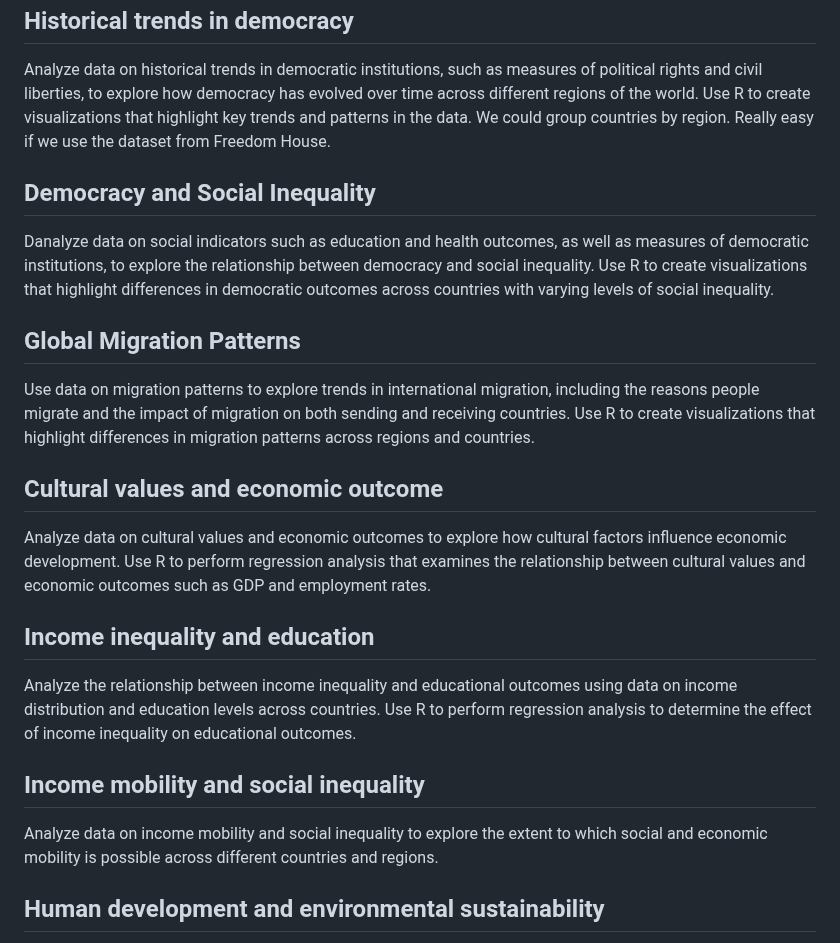
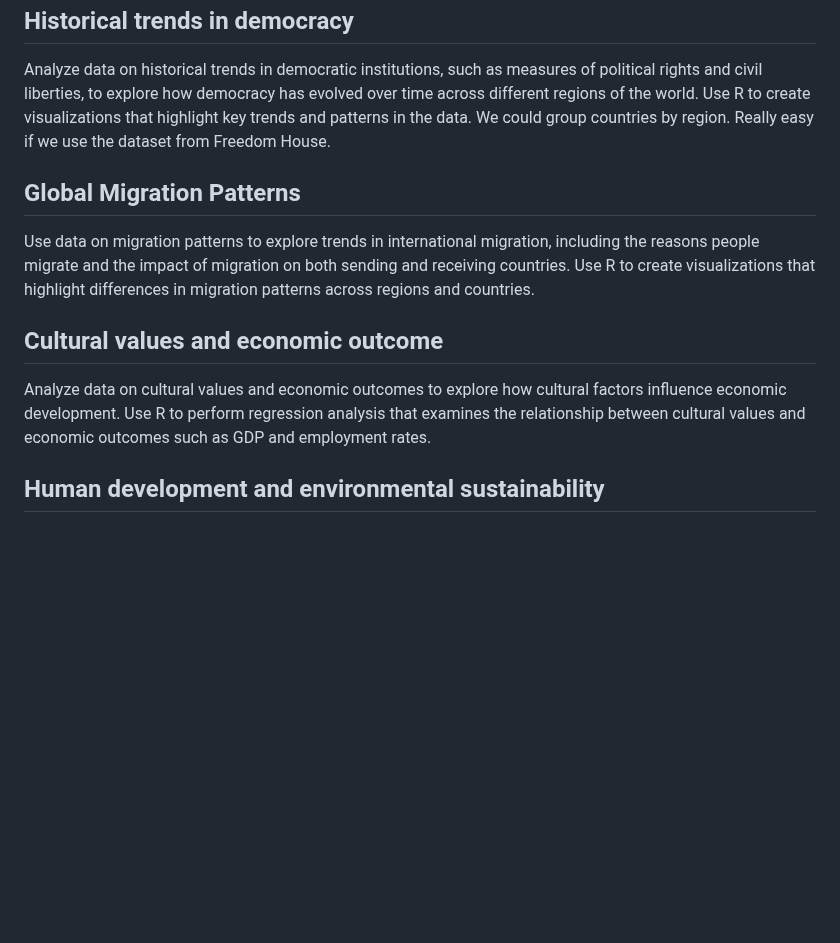
Before and after one commit to jaco4873/examining-global-democracy, a Markdown page: Project Websites and Inspiration.md, the part around the change. Rendered like a GitHub page; blank space fills up the shorter version.

```diff
--- a/Project Websites and Inspiration.md
+++ b/Project Websites and Inspiration.md
@@ -73,20 +73,11 @@ Human Development Index (HDI): This composite index measures indicators such as
 Analyze data on historical trends in democratic institutions, such as measures of political rights and civil liberties, to explore how democracy has evolved over time across different regions of the world. Use R to create visualizations that highlight key trends and patterns in the data.
 We could group countries by region. Really easy if we use the dataset from Freedom House.
 
-## Democracy and Social Inequality
-Danalyze data on social indicators such as education and health outcomes, as well as measures of democratic institutions, to explore the relationship between democracy and social inequality. Use R to create visualizations that highlight differences in democratic outcomes across countries with varying levels of social inequality.
-
 ## Global Migration Patterns
 Use data on migration patterns to explore trends in international migration, including the reasons people migrate and the impact of migration on both sending and receiving countries. Use R to create visualizations that highlight differences in migration patterns across regions and countries.
 
  ##  Cultural values and economic outcome
  Analyze data on cultural values and economic outcomes to explore how cultural factors influence economic development. Use R to perform regression analysis that examines the relationship between cultural values and economic outcomes such as GDP and employment rates.
 
-  ## Income inequality and education
- Analyze the relationship between income inequality and educational outcomes using data on income distribution and education levels across countries. Use R to perform regression analysis to determine the effect of income inequality on educational outcomes.
-
-## Income mobility and social inequality
- Analyze data on income mobility and social inequality to explore the extent to which social and economic mobility is possible across different countries and regions.
-
  ## Human development and environmental sustainability
  Analyze data on human development and environmental indicators such as carbon emissions and renewable energy use to explore the relationship between economic development and environmental sustainability. Use R to create linear regression models to examine the impact of economic development on environmental sustainability.
```
